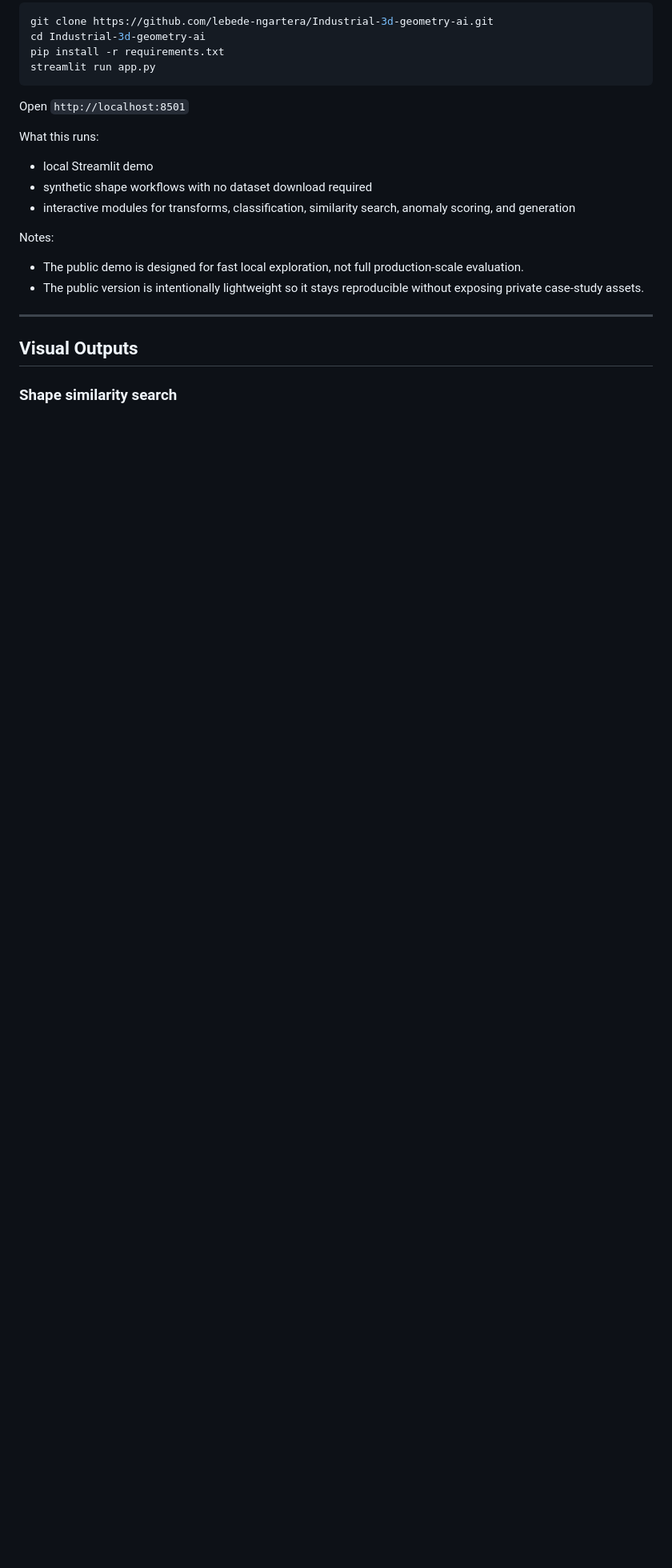
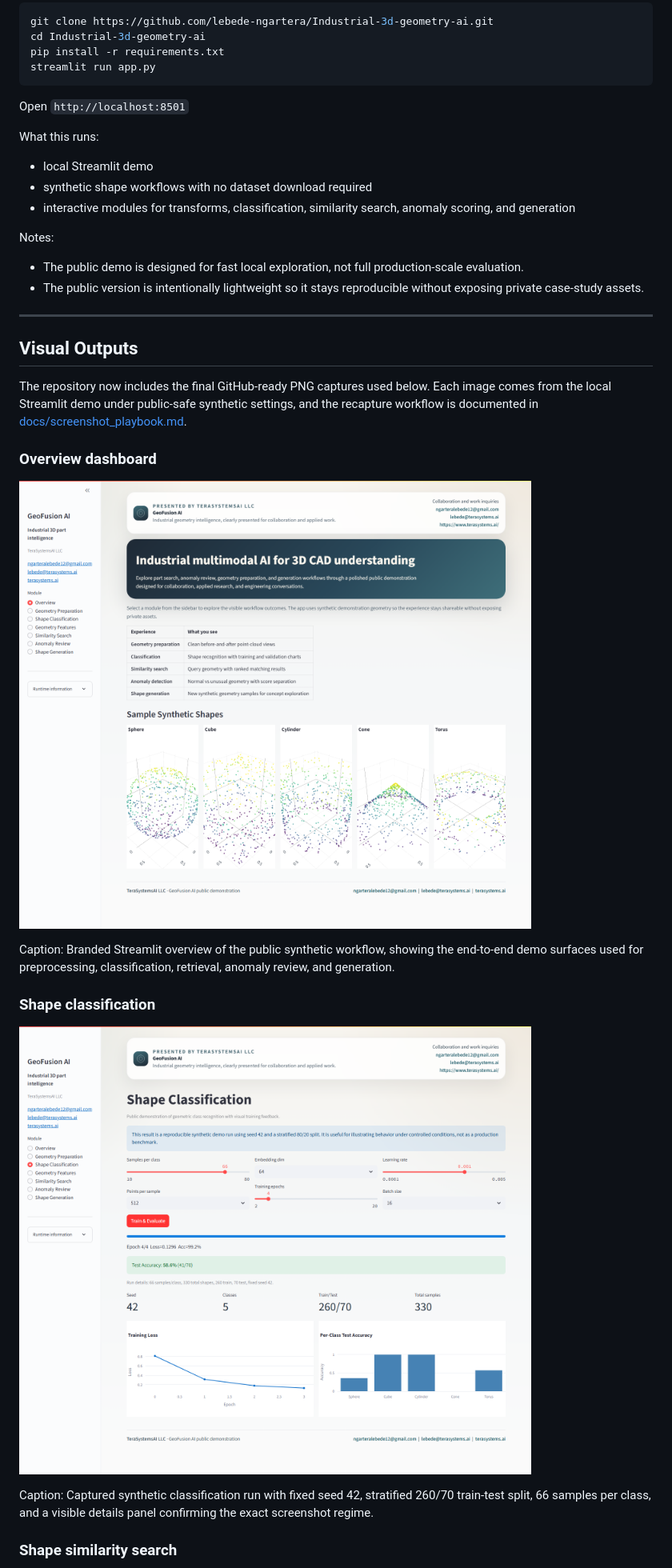
Before and after one commit to lebede-ngartera/Industrial-3d-geometry-ai, a Markdown page: README.md, the part around the change printed below. Shown: that part at 80% size. Drawn GitHub-style; pictures changed too: docs/figures/classification_training_snapshot.png (added), docs/figures/demo_interface_snapshot.png (added); blank space fills up the shorter version.

Commit message:
Update README with final demo screenshots

```diff
--- a/README.md
+++ b/README.md
@@ -167,5 +167,20 @@ Notes:
 
 ## Visual Outputs
 
+The repository now includes the final GitHub-ready PNG captures used below.
+Each image comes from the local Streamlit demo under public-safe synthetic settings, and the recapture workflow is documented in [docs/screenshot_playbook.md](docs/screenshot_playbook.md).
+
+### Overview dashboard
+
+![GeoFusion AI demo interface](docs/figures/demo_interface_snapshot.png)
+
+Caption: Branded Streamlit overview of the public synthetic workflow, showing the end-to-end demo surfaces used for preprocessing, classification, retrieval, anomaly review, and generation.
+
+### Shape classification
+
+![PointNet++ training and validation output](docs/figures/classification_training_snapshot.png)
+
+Caption: Captured synthetic classification run with fixed seed 42, stratified 260/70 train-test split, 66 samples per class, and a visible details panel confirming the exact screenshot regime.
+
 ### Shape similarity search
 
```
Also changed, not shown: other parts of README.md (+52 -18 lines), docs/screenshot_playbook.md (added, +78 -0 lines), docs/figures/anomaly_normal_vs_anomalous.png (added), docs/figures/retrieval_query_vs_results.png (added).
